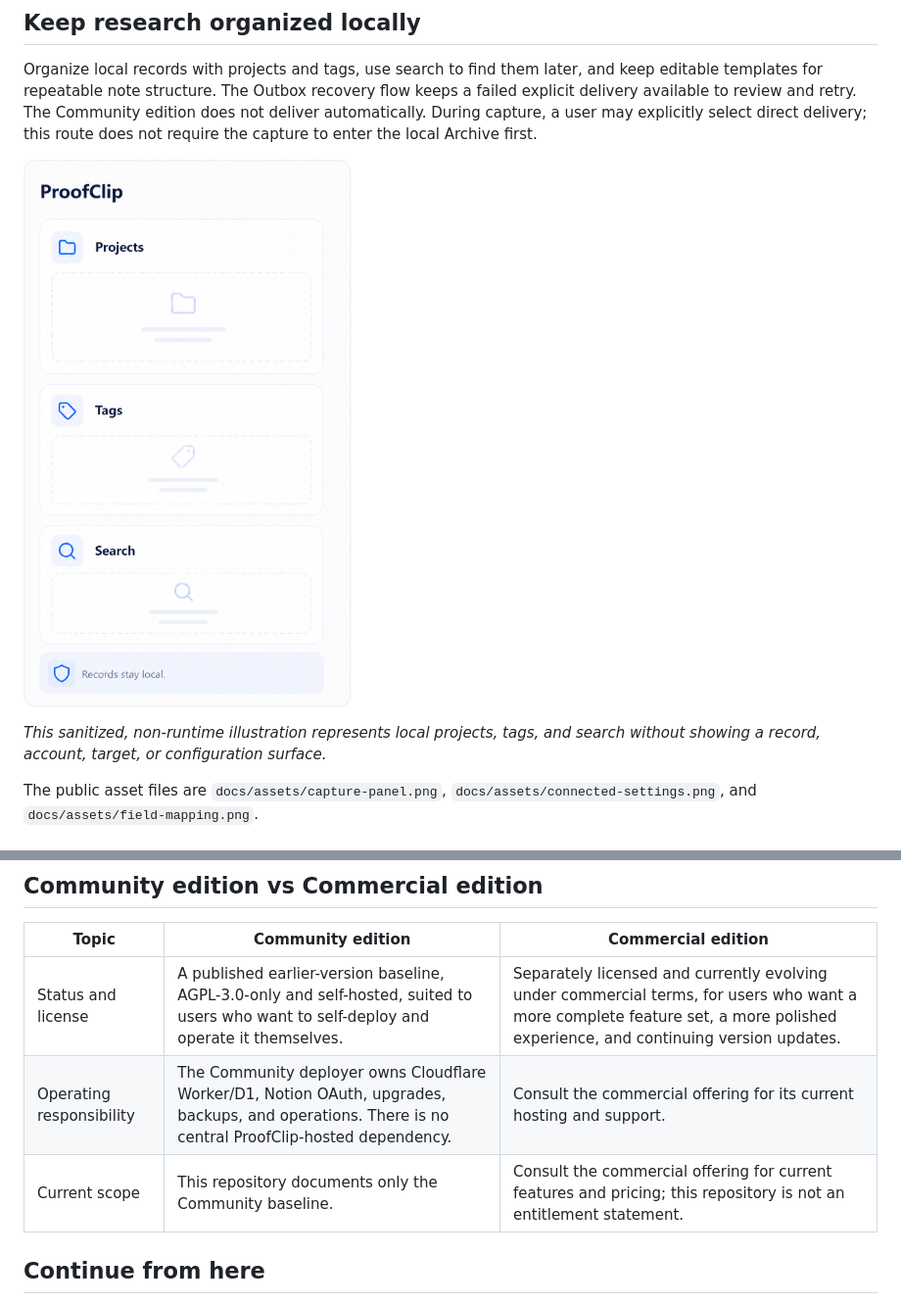
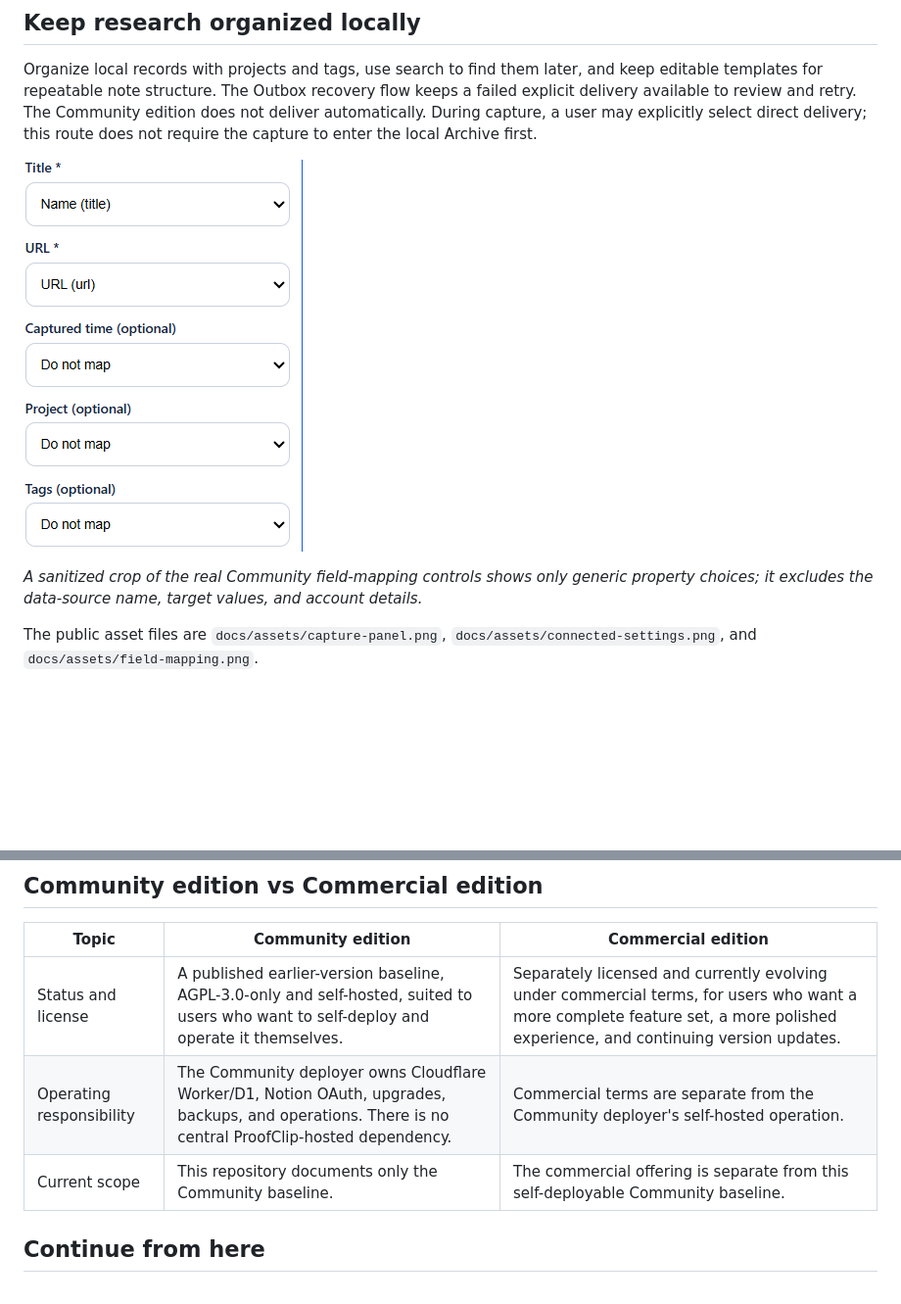
Before and after one commit to jasondeng1127/ProofClip-Community, a Markdown page: docs/project-introduction.md, 2 parts joined by grey strips. Shown at 98% size. GitHub-like rendering; pictures changed too: docs/assets/field-mapping.png; blank space fills up the shorter version.

```diff
--- a/docs/project-introduction.md
+++ b/docs/project-introduction.md
@@ -32,5 +32,5 @@ Organize local records with projects and tags, use search to find them later, an
 
-*This sanitized, non-runtime illustration represents local projects, tags, and search without showing a record, account, target, or configuration surface.*
+*A sanitized crop of the real Community field-mapping controls shows only generic property choices; it excludes the data-source name, target values, and account details.*
 
 The public asset files are `docs/assets/capture-panel.png`, `docs/assets/connected-settings.png`, and `docs/assets/field-mapping.png`.
 
@@ -47,8 +47,8 @@ This repository contains the Community edition: a self-hosted deployment with de
 | Topic | Community edition | Commercial edition |
 | --- | --- | --- |
 | Status and license | A published earlier-version baseline, AGPL-3.0-only and self-hosted, suited to users who want to self-deploy and operate it themselves. | Separately licensed and currently evolving under commercial terms, for users who want a more complete feature set, a more polished experience, and continuing version updates. |
-| Operating responsibility | The Community deployer owns Cloudflare Worker/D1, Notion OAuth, upgrades, backups, and operations. There is no central ProofClip-hosted dependency. | Consult the commercial offering for its current hosting and support. |
-| Current scope | This repository documents only the Community baseline. | Consult the commercial offering for current features and pricing; this repository is not an entitlement statement. |
+| Operating responsibility | The Community deployer owns Cloudflare Worker/D1, Notion OAuth, upgrades, backups, and operations. There is no central ProofClip-hosted dependency. | Commercial terms are separate from the Community deployer's self-hosted operation. |
+| Current scope | This repository documents only the Community baseline. | The commercial offering is separate from this self-deployable Community baseline. |
 
 ## Continue from here
 
```
Also changed, not shown: other parts of docs/project-introduction.md (+5 -5 lines), docs/assets/capture-panel.png, docs/assets/connected-settings.png, 2 other files.
